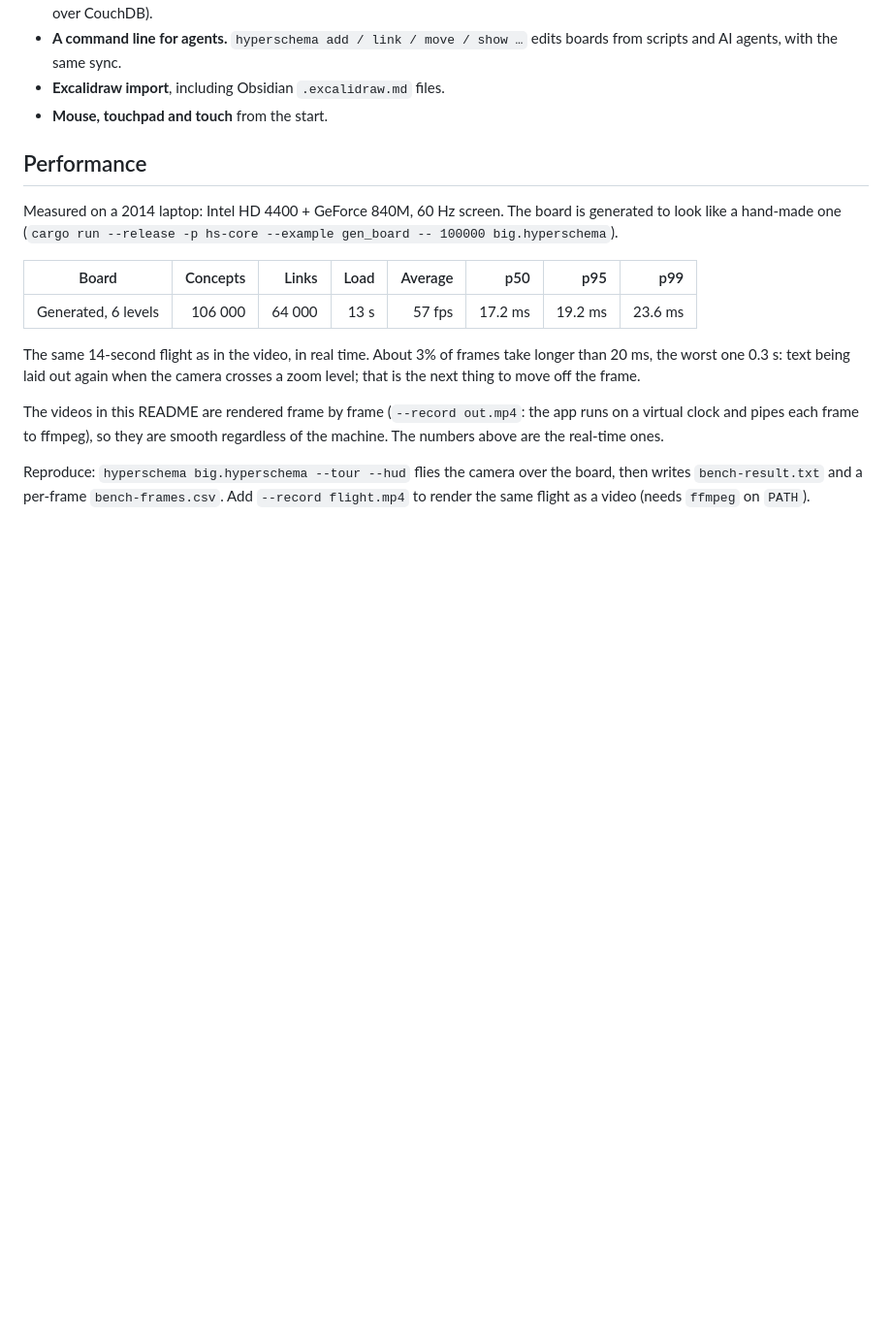
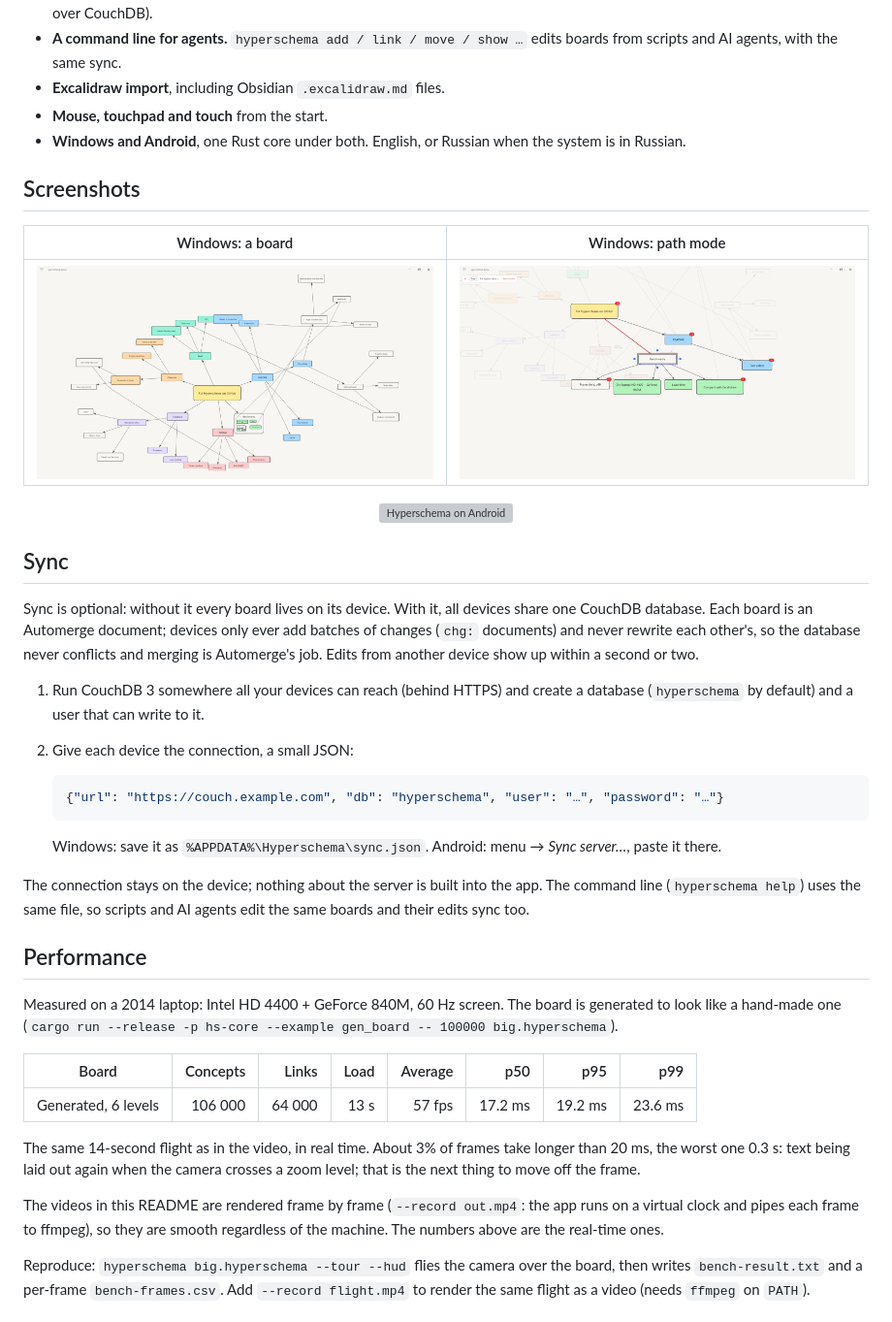
Before and after one commit to dmitryverkhoturov/hyperschema, a Markdown page: README.md, the part around the change. Shown at 97% size. GitHub-like rendering; pictures changed too: docs/windows-board.png (added), docs/windows-path.png (added); blank space fills up the shorter version; grey boxes are pictures that could not be loaded.

````diff
--- a/README.md
+++ b/README.md
@@ -34,8 +34,42 @@ and links are first-class.
   edits boards from scripts and AI agents, with the same sync.
 - **Excalidraw import**, including Obsidian `.excalidraw.md` files.
 - **Mouse, touchpad and touch** from the start.
+- **Windows and Android**, one Rust core under both. English, or Russian
+  when the system is in Russian.
 
 <!-- VIDEO: path mode -->
+
+## Screenshots
+
+| Windows: a board | Windows: path mode |
+|---|---|
+| ![A mind map board on Windows](docs/windows-board.png) | ![Path mode on Windows: a walk from the root into Benchmarks](docs/windows-path.png) |
+
+<p align="center"><img src="docs/android.png" alt="Hyperschema on Android" width="320"></p>
+
+## Sync
+
+Sync is optional: without it every board lives on its device. With it, all
+devices share one CouchDB database. Each board is an Automerge document;
+devices only ever add batches of changes (`chg:` documents) and never
+rewrite each other's, so the database never conflicts and merging is
+Automerge's job. Edits from another device show up within a second or two.
+
+1. Run CouchDB 3 somewhere all your devices can reach (behind HTTPS) and
+   create a database (`hyperschema` by default) and a user that can write
+   to it.
+2. Give each device the connection, a small JSON:
+
+   ```json
+   {"url": "https://couch.example.com", "db": "hyperschema", "user": "…", "password": "…"}
+   ```
+
+   Windows: save it as `%APPDATA%\Hyperschema\sync.json`. Android: menu →
+   *Sync server…*, paste it there.
+
+The connection stays on the device; nothing about the server is built into
+the app. The command line (`hyperschema help`) uses the same file, so
+scripts and AI agents edit the same boards and their edits sync too.
 
 ## Performance
 
````
Also changed, not shown: 11 other files.
